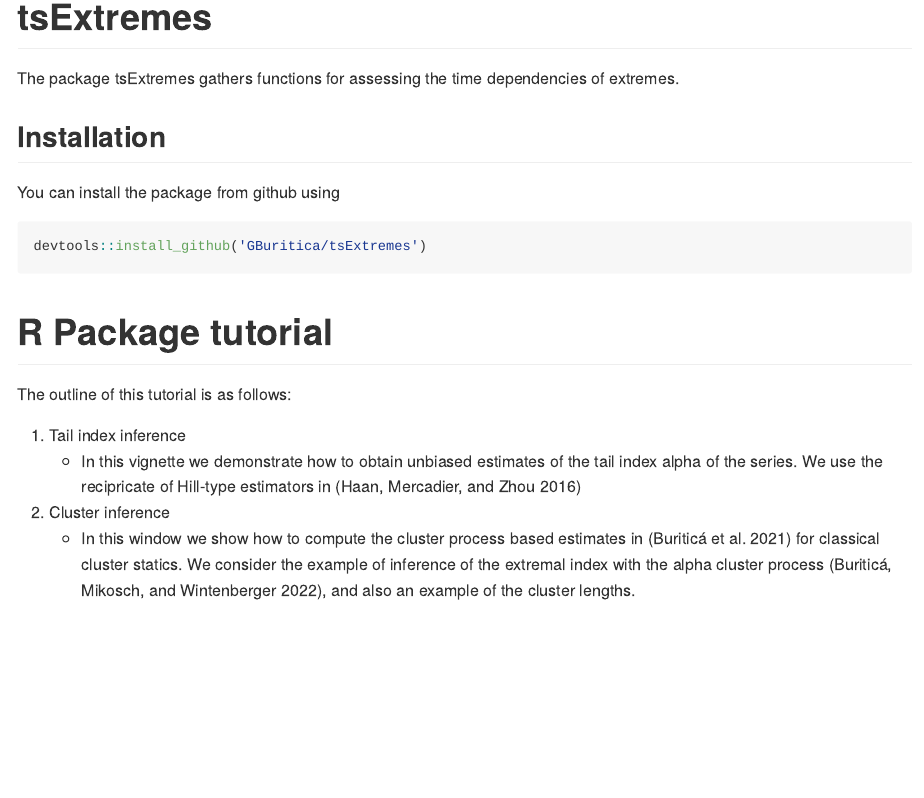
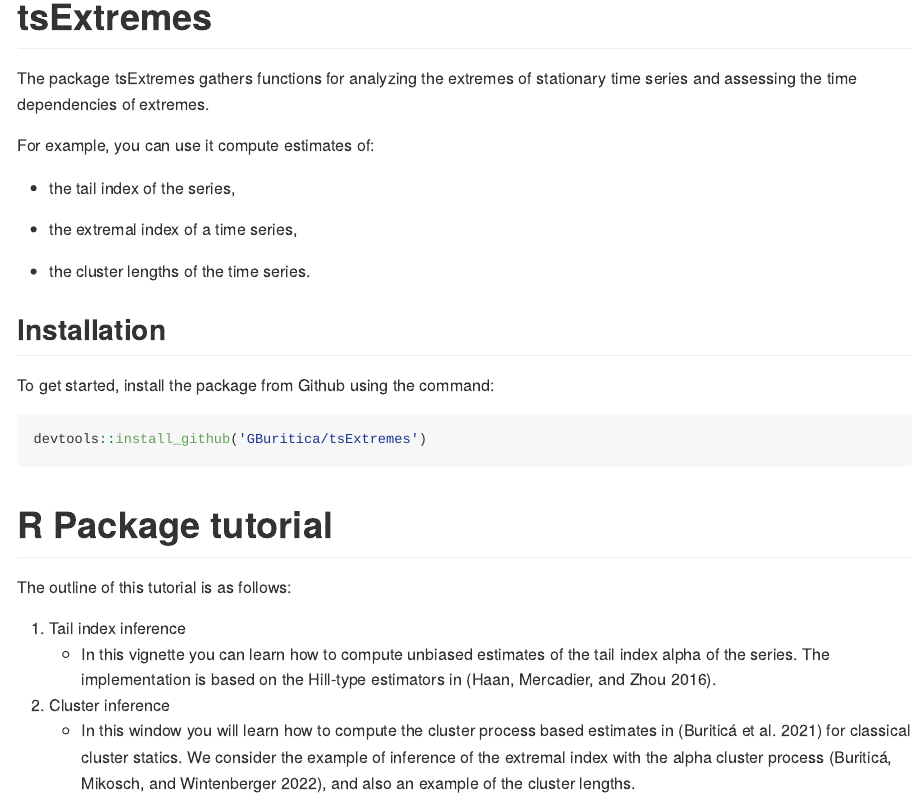
Before and after one commit to GBuritica/tsExtremes, an R Markdown document (README.Rmd): the page in a window 1100 px wide, from its top. Rendered offline with R 4.5, knitr and Pandoc, with nearby package versions.

Commit message:
Update README.Rmd

````diff
--- a/README.Rmd
+++ b/README.Rmd
@@ -17,15 +17,24 @@
 # tsExtremes
 
 <!-- badges: start -->
+
 <!-- badges: end -->
 
-The package tsExtremes gathers functions for assessing the time dependencies of extremes.
+The package tsExtremes gathers functions for analyzing the extremes of stationary time series and assessing the time dependencies of extremes.
+
+For example, you can use it compute estimates of:
+
+-   the tail index of the series,
+
+-   the extremal index of a time series,
+
+-   the cluster lengths of the time series.
 
 ## Installation
 
 <!-- You can install the released version of tsExtremes from [CRAN](https://CRAN.R-project.org) with: -->
 
-You can install the package from github using
+To get started, install the package from Github using the command:
 
 ``` r
 devtools::install_github('GBuritica/tsExtremes')
@@ -33,12 +42,11 @@
 
 # R Package tutorial
 
-
 The outline of this tutorial is as follows:
 
-1. Tail index inference
-    - In this vignette we demonstrate how to obtain unbiased estimates of the tail index alpha of the series. We use the recipricate of Hill-type estimators in [@dehaan:mercadier:zhou:2016]
-2. Cluster inference
-    - In this window we show how to compute the cluster process based estimates in [@buritica:meyer:mikosch:wintenberger:2021] for classical cluster statics. We consider the example of inference of the extremal index with the alpha cluster process [@buritica:mikosch:wintenberger:2021], and also an example of the cluster lengths.
+1.  Tail index inference
+    -   In this vignette you can learn how to compute unbiased estimates of the tail index alpha of the series. The implementation is based on the Hill-type estimators in [@dehaan:mercadier:zhou:2016].
+2.  Cluster inference
+    -   In this window you will learn how to compute the cluster process based estimates in [@buritica:meyer:mikosch:wintenberger:2021] for classical cluster statics. We consider the example of inference of the extremal index with the alpha cluster process [@buritica:mikosch:wintenberger:2021], and also an example of the cluster lengths.
 
 ## References
````
